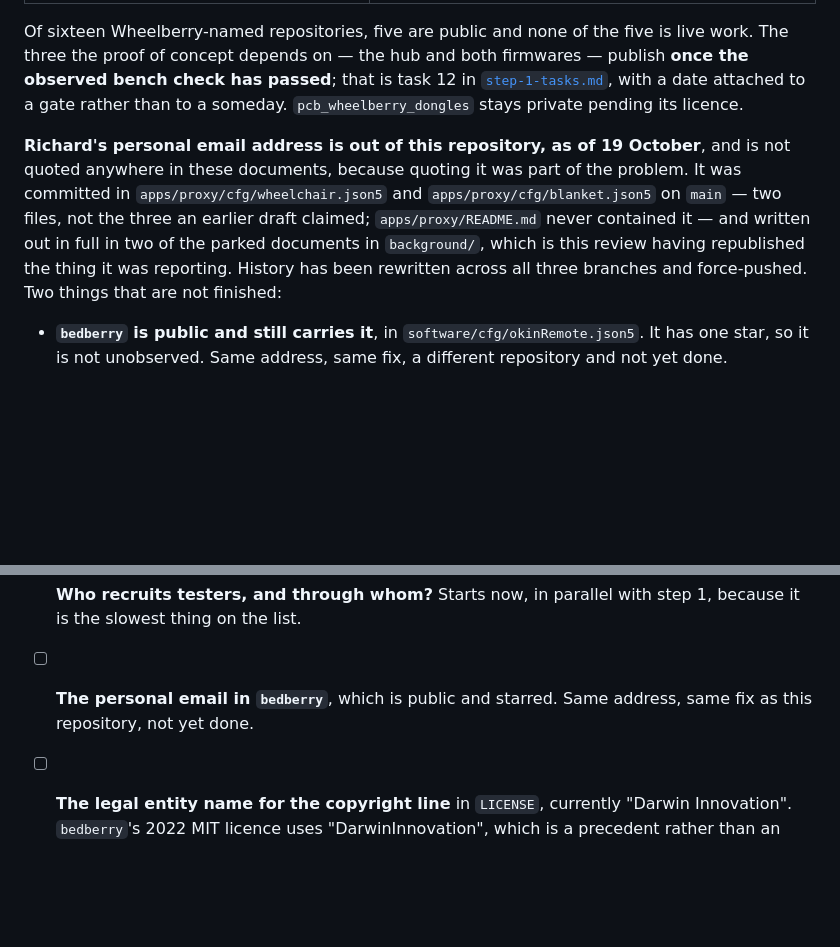
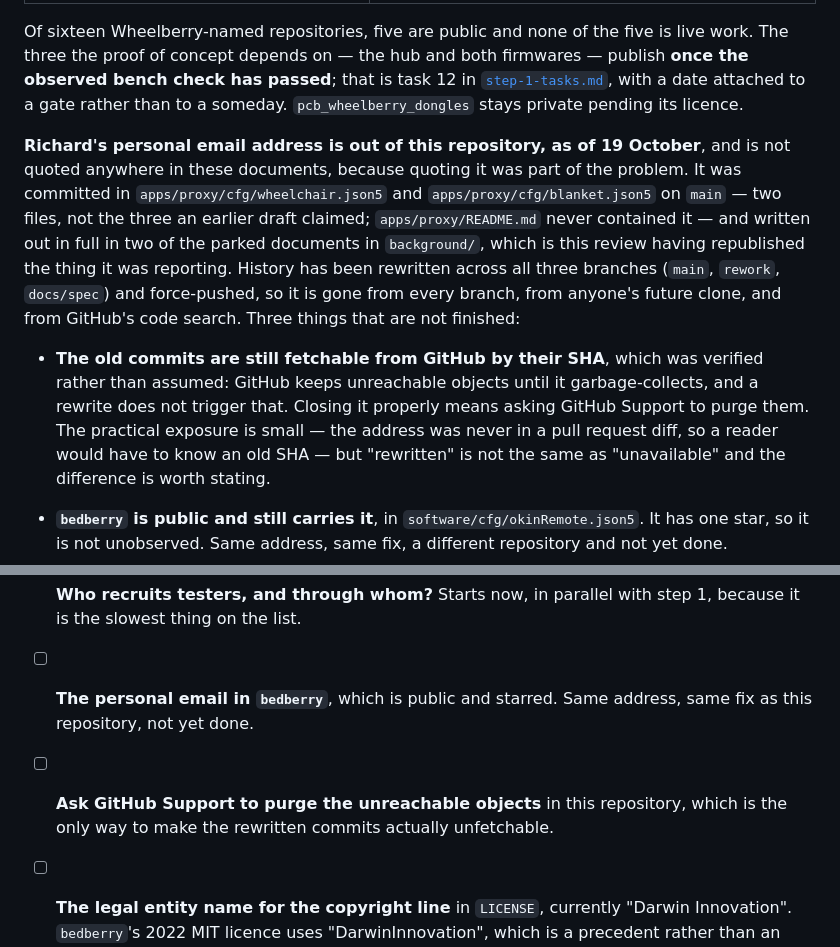
Before and after one commit to DarwinInnovation/wheelberry, a Markdown page: docs/plan.md, 2 parts joined by grey strips. Drawn GitHub-style; blank space fills up the shorter version.

Commit message:
Record the residual exposure after the history rewrite
The rewrite removes the address from every branch, from future clones
and from code search, but GitHub keeps unreachable objects until it
garbage-collects -- verified by fetching the old commit by SHA after
the force-push. Only GitHub Support can purge them.

```diff
--- a/docs/plan.md
+++ b/docs/plan.md
@@ -142,7 +142,9 @@ That is backwards, and it is the practice above being a word rather than a habit
 
 Of sixteen Wheelberry-named repositories, five are public and none of the five is live work. The three the proof of concept depends on — the hub and both firmwares — publish **once the observed bench check has passed**; that is task 12 in [`step-1-tasks.md`](step-1-tasks.md), with a date attached to a gate rather than to a someday. `pcb_wheelberry_dongles` stays private pending its licence.
 
-**Richard's personal email address is out of this repository, as of 19 October**, and is not quoted anywhere in these documents, because quoting it was part of the problem. It was committed in `apps/proxy/cfg/wheelchair.json5` and `apps/proxy/cfg/blanket.json5` on `main` — two files, not the three an earlier draft claimed; `apps/proxy/README.md` never contained it — and written out in full in two of the parked documents in `background/`, which is this review having republished the thing it was reporting. History has been rewritten across all three branches and force-pushed. Two things that are not finished:
+**Richard's personal email address is out of this repository, as of 19 October**, and is not quoted anywhere in these documents, because quoting it was part of the problem. It was committed in `apps/proxy/cfg/wheelchair.json5` and `apps/proxy/cfg/blanket.json5` on `main` — two files, not the three an earlier draft claimed; `apps/proxy/README.md` never contained it — and written out in full in two of the parked documents in `background/`, which is this review having republished the thing it was reporting. History has been rewritten across all three branches (`main`, `rework`, `docs/spec`) and force-pushed, so it is gone from every branch, from anyone's future clone, and from GitHub's code search. Three things that are not finished:
+
+- **The old commits are still fetchable from GitHub by their SHA**, which was verified rather than assumed: GitHub keeps unreachable objects until it garbage-collects, and a rewrite does not trigger that. Closing it properly means asking GitHub Support to purge them. The practical exposure is small — the address was never in a pull request diff, so a reader would have to know an old SHA — but "rewritten" is not the same as "unavailable" and the difference is worth stating.
 
 - **`bedberry` is public and still carries it**, in `software/cfg/okinRemote.json5`. It has one star, so it is not unobserved. Same address, same fix, a different repository and not yet done.
 - `node-wheelberry-proxy` carries it too, in `cfg/wheelchair.json5` and `cfg/blanket.json5`. It is private, so there is no exposure today — but it is a reason to check rather than assume before anything else is flipped public.
@@ -198,6 +200,7 @@ Then, the same afternoon: the **bench observer** (Ben Miller-Smith), **timed run
 - [ ] **Run-time caps, and the whole-travel judgement per axis**, with Richard's seating clinician. Needed before timed runs are enabled, not before they are written.
 - [ ] **Who recruits testers, and through whom?** Starts now, in parallel with step 1, because it is the slowest thing on the list.
 - [ ] **The personal email in `bedberry`**, which is public and starred. Same address, same fix as this repository, not yet done.
+- [ ] **Ask GitHub Support to purge the unreachable objects** in this repository, which is the only way to make the rewritten commits actually unfetchable.
 - [ ] **The legal entity name for the copyright line** in `LICENSE`, currently "Darwin Innovation". `bedberry`'s 2022 MIT licence uses "DarwinInnovation", which is a precedent rather than an answer — it reads like the GitHub handle, not a registered company.
 - [ ] **Can the screen actually be *installed* on the trial users' own tablets over plain HTTP?** A service worker needs a secure context, which a LAN address over HTTP is not. iOS add-to-home-screen works without one; Android Chrome's install prompt does not appear. Verify on the real device before promising anything offline — or drop "installable" and use a bookmarked full-screen page.
 - [ ] **Does the dongle or LiNX path expose motor current or stall detection?** With no position sensing, current is the only signal that something is trapped. Cheap to add while the board is still being revised.
```
